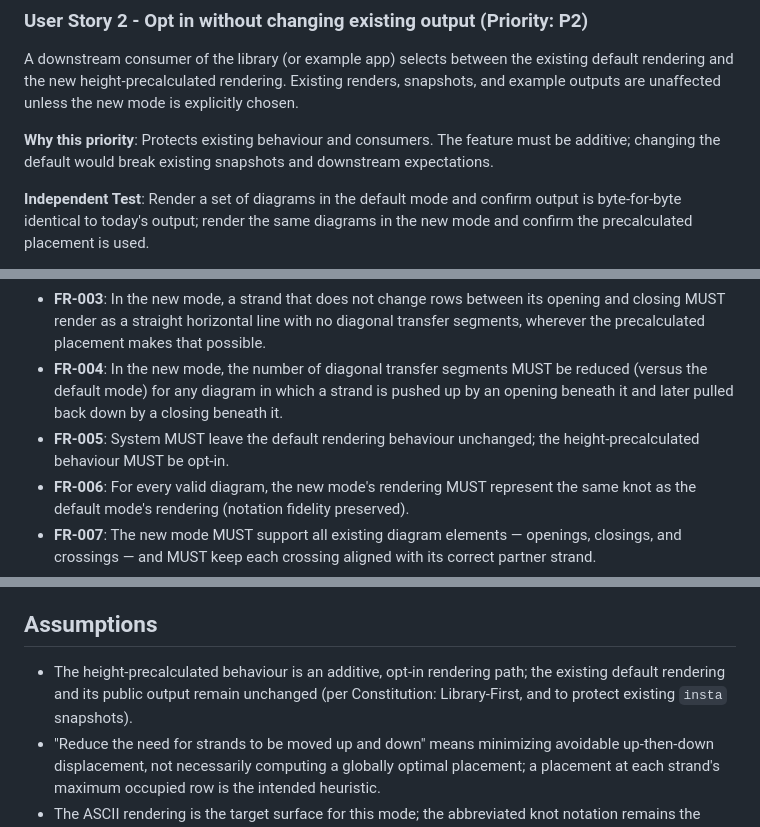
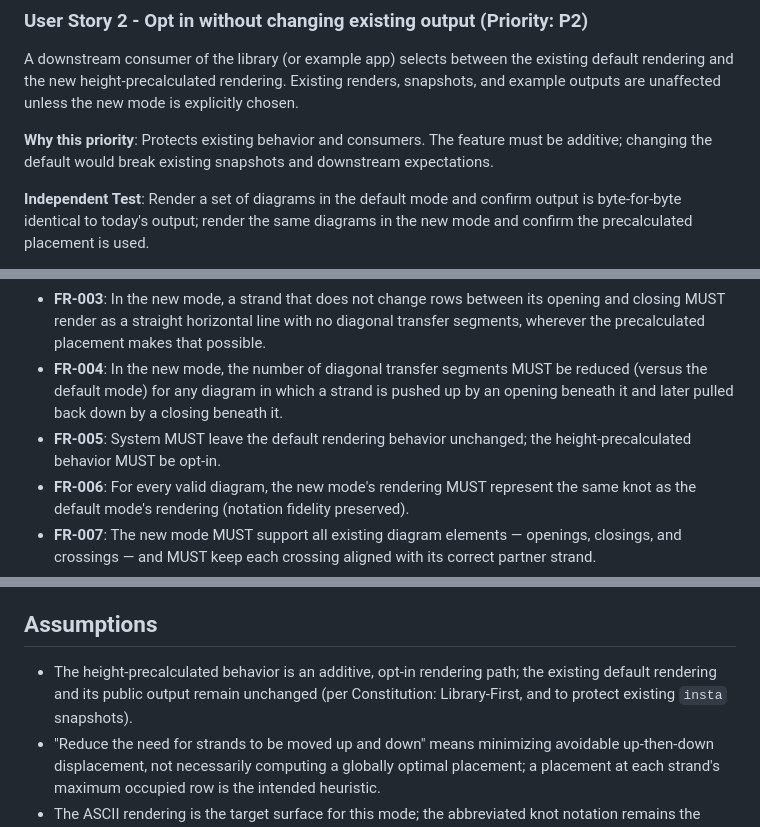
Before and after one commit to scooter-dangle/knotty, a Markdown page: specs/001-strand-height-precalc/spec.md, 3 parts joined by grey strips. Rendered like a GitHub page.

Commit message:
doc: use American spelling in strand placement spec
Co-Authored-By: Claude Opus 4.8 (1M context) <noreply@anthropic.com>
Claude-Session: https://claude.ai/code/session_01QsAFfDpR7KynZ6EJ3aQJQm

```diff
--- a/specs/001-strand-height-precalc/spec.md
+++ b/specs/001-strand-height-precalc/spec.md
@@ -42,7 +42,7 @@ A person rendering a knot diagram chooses the height-precalculated rendering mod
 
 A downstream consumer of the library (or example app) selects between the existing default rendering and the new height-precalculated rendering. Existing renders, snapshots, and example outputs are unaffected unless the new mode is explicitly chosen.
 
-**Why this priority**: Protects existing behaviour and consumers. The feature must be additive; changing the default would break existing snapshots and downstream expectations.
+**Why this priority**: Protects existing behavior and consumers. The feature must be additive; changing the default would break existing snapshots and downstream expectations.
 
 **Independent Test**: Render a set of diagrams in the default mode and confirm output is byte-for-byte identical to today's output; render the same diagrams in the new mode and confirm the precalculated placement is used.
 
@@ -85,7 +85,7 @@ A person renders diagrams that contain crossings as well as openings and closing
 - **FR-002**: System MUST place each opening feature at its precalculated target row rather than always at the lowest free row.
 - **FR-003**: In the new mode, a strand that does not change rows between its opening and closing MUST render as a straight horizontal line with no diagonal transfer segments, wherever the precalculated placement makes that possible.
 - **FR-004**: In the new mode, the number of diagonal transfer segments MUST be reduced (versus the default mode) for any diagram in which a strand is pushed up by an opening beneath it and later pulled back down by a closing beneath it.
-- **FR-005**: System MUST leave the default rendering behaviour unchanged; the height-precalculated behaviour MUST be opt-in.
+- **FR-005**: System MUST leave the default rendering behavior unchanged; the height-precalculated behavior MUST be opt-in.
 - **FR-006**: For every valid diagram, the new mode's rendering MUST represent the same knot as the default mode's rendering (notation fidelity preserved).
 - **FR-007**: The new mode MUST support all existing diagram elements — openings, closings, and crossings — and MUST keep each crossing aligned with its correct partner strand.
 - **FR-008**: The new mode MUST produce deterministic output: the same diagram always renders identically.
@@ -111,7 +111,7 @@ A person renders diagrams that contain crossings as well as openings and closing
 
 ## Assumptions
 
-- The height-precalculated behaviour is an additive, opt-in rendering path; the existing default rendering and its public output remain unchanged (per Constitution: Library-First, and to protect existing `insta` snapshots).
+- The height-precalculated behavior is an additive, opt-in rendering path; the existing default rendering and its public output remain unchanged (per Constitution: Library-First, and to protect existing `insta` snapshots).
 - "Reduce the need for strands to be moved up and down" means minimizing avoidable up-then-down displacement, not necessarily computing a globally optimal placement; a placement at each strand's maximum occupied row is the intended heuristic.
 - The ASCII rendering is the target surface for this mode; the abbreviated knot notation remains the source of truth (per Constitution: Notation Fidelity), so example abbreviated-notation inputs and expected rendered outputs will accompany the implementation as snapshot tests.
 - Expected outputs for the new mode will be captured via `insta` snapshot tests (per Constitution: Test-First), reviewed and accepted before commit.
```
